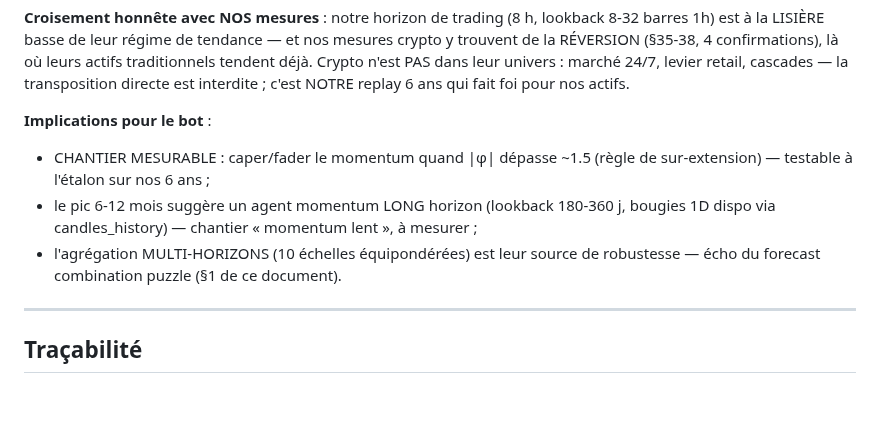
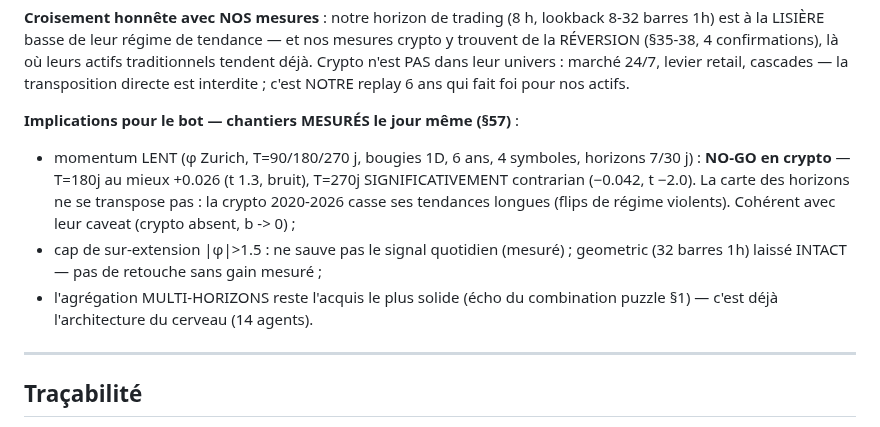
Before and after one commit to JFbubba/bitget_termux, a Markdown page: docs/SAVOIR.md, the part around the change. GitHub-like rendering; blank space fills up the shorter version.

```diff
--- a/docs/SAVOIR.md
+++ b/docs/SAVOIR.md
@@ -168,13 +168,17 @@ actifs traditionnels tendent déjà. Crypto n'est PAS dans leur univers : march
 24/7, levier retail, cascades — la transposition directe est interdite ; c'est
 NOTRE replay 6 ans qui fait foi pour nos actifs.
 
-**Implications pour le bot** :
-- CHANTIER MESURABLE : caper/fader le momentum quand |φ| dépasse ~1.5 (règle de
-  sur-extension) — testable à l'étalon sur nos 6 ans ;
-- le pic 6-12 mois suggère un agent momentum LONG horizon (lookback 180-360 j,
-  bougies 1D dispo via candles_history) — chantier « momentum lent », à mesurer ;
-- l'agrégation MULTI-HORIZONS (10 échelles équipondérées) est leur source de
-  robustesse — écho du forecast combination puzzle (§1 de ce document).
+**Implications pour le bot — chantiers MESURÉS le jour même (§57)** :
+- momentum LENT (φ Zurich, T=90/180/270 j, bougies 1D, 6 ans, 4 symboles,
+  horizons 7/30 j) : **NO-GO en crypto** — T=180j au mieux +0.026 (t 1.3,
+  bruit), T=270j SIGNIFICATIVEMENT contrarian (−0.042, t −2.0). La carte des
+  horizons ne se transpose pas : la crypto 2020-2026 casse ses tendances
+  longues (flips de régime violents). Cohérent avec leur caveat (crypto absent,
+  b -> 0) ;
+- cap de sur-extension |φ|>1.5 : ne sauve pas le signal quotidien (mesuré) ;
+  geometric (32 barres 1h) laissé INTACT — pas de retouche sans gain mesuré ;
+- l'agrégation MULTI-HORIZONS reste l'acquis le plus solide (écho du
+  combination puzzle §1) — c'est déjà l'architecture du cerveau (14 agents).
 
 ---
 
```
Also changed, not shown: docs/RESEARCH_NOTES.md (+24 -0 lines).
